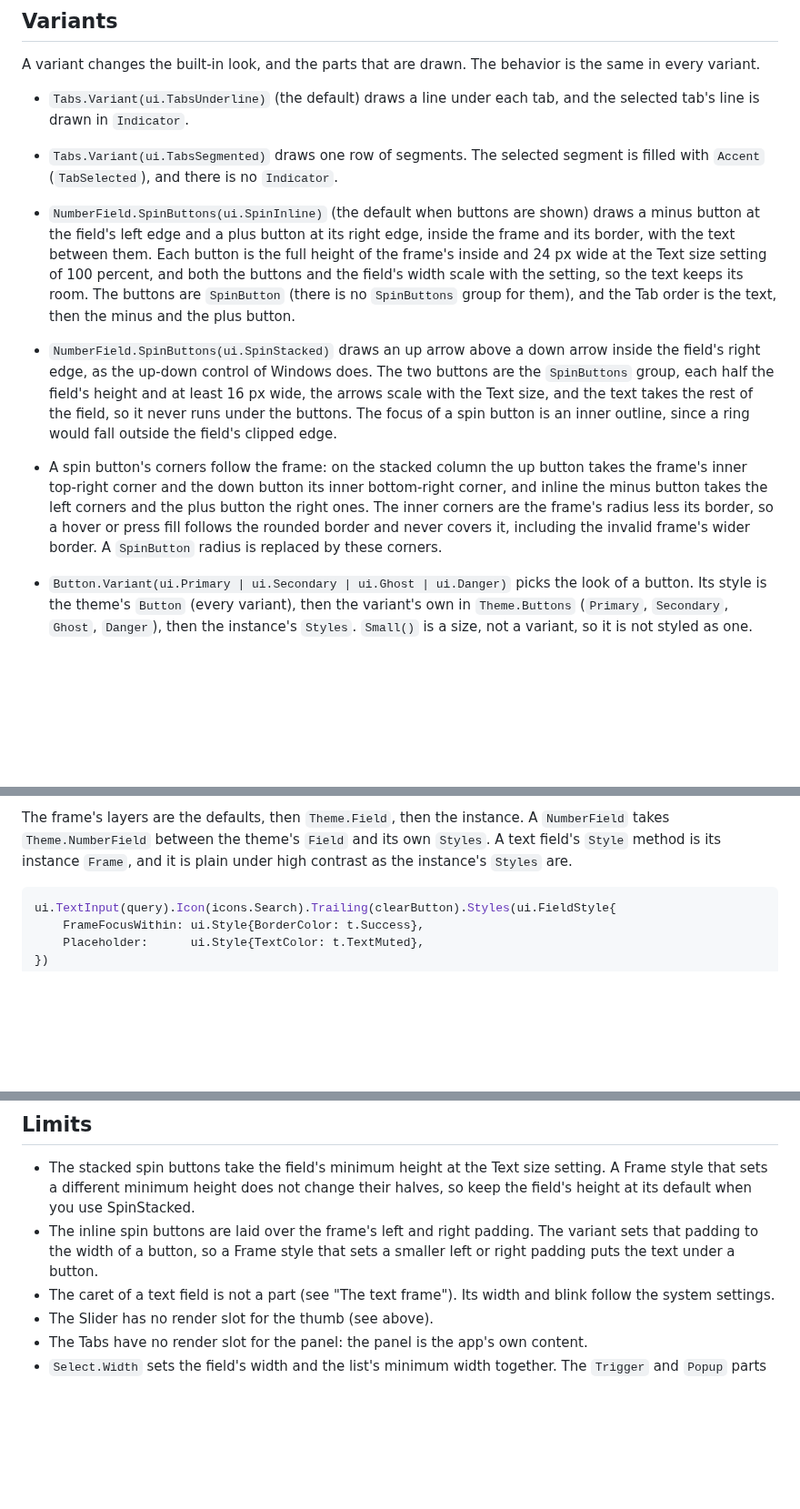
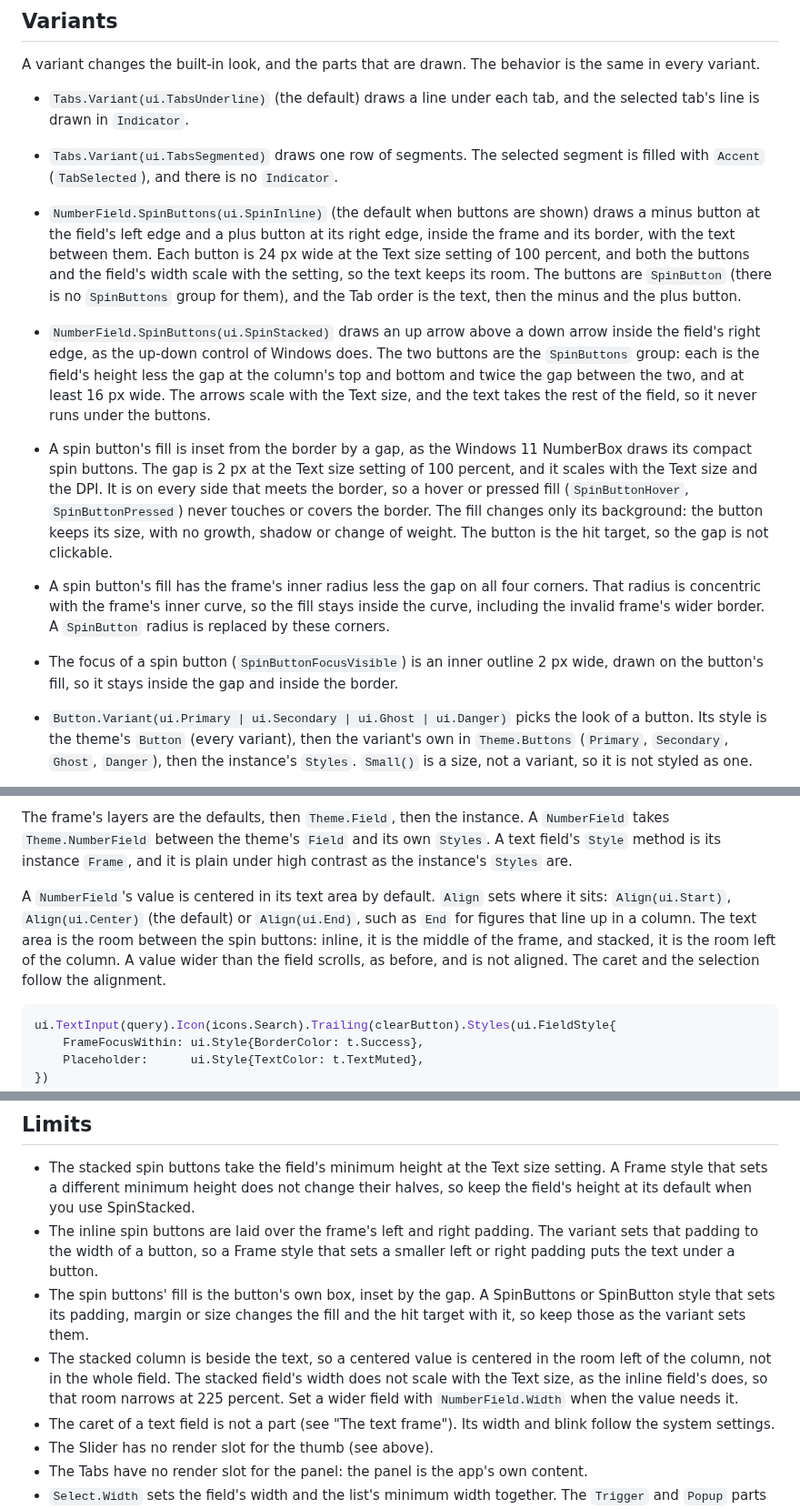
Before and after one commit to tyler-builds/jamb, a Markdown page: docs/styling.md, 3 parts joined by grey strips. Shown at 91% size. GitHub-like rendering; blank space fills up the shorter version.

````diff
--- a/docs/styling.md
+++ b/docs/styling.md
@@ -180,23 +180,30 @@ the same in every variant.
   filled with `Accent` (`TabSelected`), and there is no `Indicator`.
 - `NumberField.SpinButtons(ui.SpinInline)` (the default when buttons are shown) draws
   a minus button at the field's left edge and a plus button at its right edge, inside
-  the frame and its border, with the text between them. Each button is the full height
-  of the frame's inside and 24 px wide at the Text size setting of 100 percent, and both
-  the buttons and the field's width scale with the setting, so the text keeps its room.
-  The buttons are `SpinButton` (there is no `SpinButtons` group for them), and the Tab
-  order is the text, then the minus and the plus button.
+  the frame and its border, with the text between them. Each button is 24 px wide at
+  the Text size setting of 100 percent, and both the buttons and the field's width
+  scale with the setting, so the text keeps its room. The buttons are `SpinButton`
+  (there is no `SpinButtons` group for them), and the Tab order is the text, then the
+  minus and the plus button.
 - `NumberField.SpinButtons(ui.SpinStacked)` draws an up arrow above a down arrow inside
   the field's right edge, as the up-down control of Windows does. The two buttons are
-  the `SpinButtons` group, each half the field's height and at least 16 px wide, the
-  arrows scale with the Text size, and the text takes the rest of the field, so it
-  never runs under the buttons. The focus of a spin button is an inner outline, since a
-  ring would fall outside the field's clipped edge.
-- A spin button's corners follow the frame: on the stacked column the up button takes
-  the frame's inner top-right corner and the down button its inner bottom-right corner,
-  and inline the minus button takes the left corners and the plus button the right
-  ones. The inner corners are the frame's radius less its border, so a hover or press
-  fill follows the rounded border and never covers it, including the invalid frame's
-  wider border. A `SpinButton` radius is replaced by these corners.
+  the `SpinButtons` group: each is the field's height less the gap at the column's top
+  and bottom and twice the gap between the two, and at least 16 px wide. The arrows
+  scale with the Text size, and the text takes the rest of the field, so it never runs
+  under the buttons.
+- A spin button's fill is inset from the border by a gap, as the Windows 11 NumberBox
+  draws its compact spin buttons. The gap is 2 px at the Text size setting of 100
+  percent, and it scales with the Text size and the DPI. It is on every side that
+  meets the border, so a hover or pressed fill (`SpinButtonHover`, `SpinButtonPressed`)
+  never touches or covers the border. The fill changes only its background: the button
+  keeps its size, with no growth, shadow or change of weight. The button is the hit
+  target, so the gap is not clickable.
+- A spin button's fill has the frame's inner radius less the gap on all four corners.
+  That radius is concentric with the frame's inner curve, so the fill stays inside the
+  curve, including the invalid frame's wider border. A `SpinButton` radius is replaced
+  by these corners.
+- The focus of a spin button (`SpinButtonFocusVisible`) is an inner outline 2 px wide,
+  drawn on the button's fill, so it stays inside the gap and inside the border.
 
 - `Button.Variant(ui.Primary | ui.Secondary | ui.Ghost | ui.Danger)` picks the look of
   a button. Its style is the theme's `Button` (every variant), then the variant's own
@@ -232,6 +239,13 @@ The frame's layers are the defaults, then `Theme.Field`, then the instance. A
 `NumberField` takes `Theme.NumberField` between the theme's `Field` and its own
 `Styles`. A text field's `Style` method is its instance `Frame`, and it is plain under
 high contrast as the instance's `Styles` are.
+
+A `NumberField`'s value is centered in its text area by default. `Align` sets where
+it sits: `Align(ui.Start)`, `Align(ui.Center)` (the default) or `Align(ui.End)`, such
+as `End` for figures that line up in a column. The text area is the room between the
+spin buttons: inline, it is the middle of the frame, and stacked, it is the room left
+of the column. A value wider than the field scrolls, as before, and is not aligned.
+The caret and the selection follow the alignment.
 
 ```go
 ui.TextInput(query).Icon(icons.Search).Trailing(clearButton).Styles(ui.FieldStyle{
@@ -504,6 +518,13 @@ ctx.Toast(ui.ToastSuccess, "Saved").Styles(ui.ToastStyle{Icon: ui.Style{TextColo
 - The inline spin buttons are laid over the frame's left and right padding. The
   variant sets that padding to the width of a button, so a Frame style that sets a
   smaller left or right padding puts the text under a button.
+- The spin buttons' fill is the button's own box, inset by the gap. A SpinButtons or
+  SpinButton style that sets its padding, margin or size changes the fill and the hit
+  target with it, so keep those as the variant sets them.
+- The stacked column is beside the text, so a centered value is centered in the room
+  left of the column, not in the whole field. The stacked field's width does not
+  scale with the Text size, as the inline field's does, so that room narrows at 225
+  percent. Set a wider field with `NumberField.Width` when the value needs it.
 - The caret of a text field is not a part (see "The text frame"). Its width and blink
   follow the system settings.
 - The Slider has no render slot for the thumb (see above).
````
Also changed, not shown: README.md (+4 -0 lines), docs/screenshots/customizing-hc.png, docs/screenshots/customizing-light.png, docs/screenshots/customizing.png, docs/screenshots/form-controls.png, docs/screenshots/spin-buttons-inline.png, docs/screenshots/spin-buttons-stacked.png, 7 other files.
